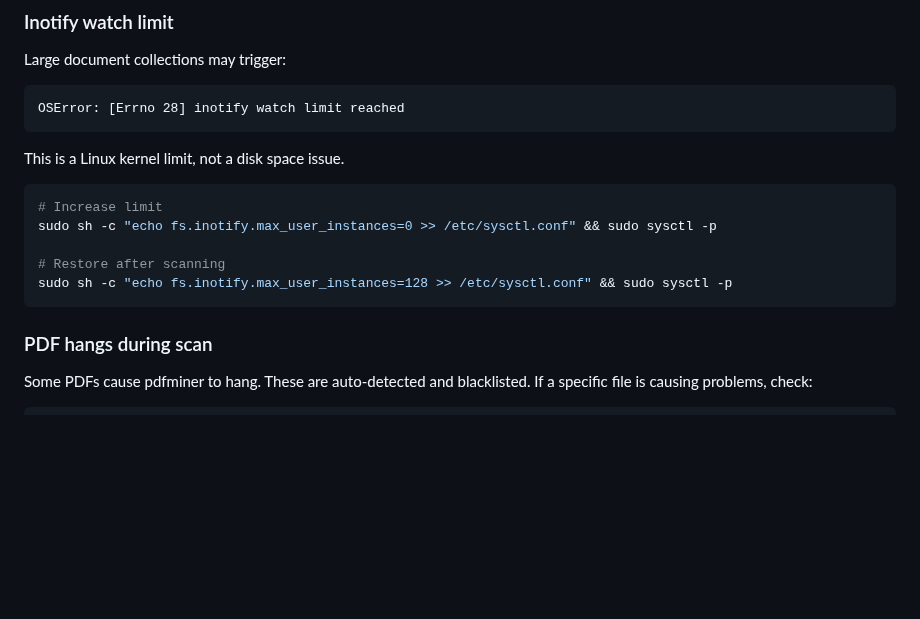
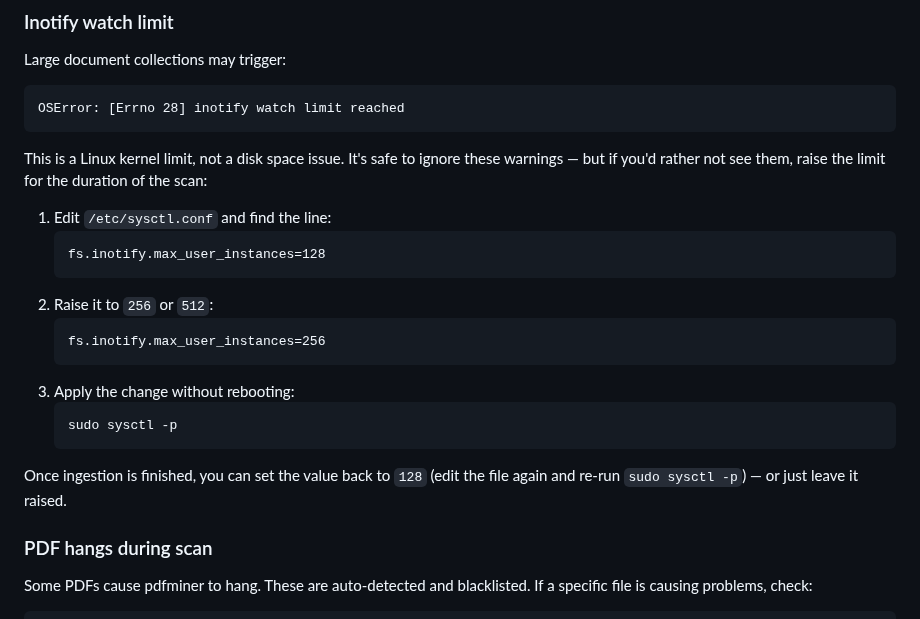
Before and after one commit to linuxrebel/DocuBrowser, a Markdown page: README.md, the part around the change. GitHub-like rendering; blank space fills up the shorter version.

Commit message:
docs: clarify inotify watch limit fix (manual sysctl.conf edit)

````diff
--- a/README.md
+++ b/README.md
@@ -452,15 +452,25 @@ Large document collections may trigger:
 ```
 OSError: [Errno 28] inotify watch limit reached
 ```
-This is a Linux kernel limit, not a disk space issue.
+This is a Linux kernel limit, not a disk space issue. It's safe to ignore these
+warnings — but if you'd rather not see them, raise the limit for the duration
+of the scan:
 
-```bash
-# Increase limit
-sudo sh -c "echo fs.inotify.max_user_instances=0 >> /etc/sysctl.conf" && sudo sysctl -p
+1. Edit `/etc/sysctl.conf` and find the line:
+   ```
+   fs.inotify.max_user_instances=128
+   ```
+2. Raise it to `256` or `512`:
+   ```
+   fs.inotify.max_user_instances=256
+   ```
+3. Apply the change without rebooting:
+   ```bash
+   sudo sysctl -p
+   ```
 
-# Restore after scanning
-sudo sh -c "echo fs.inotify.max_user_instances=128 >> /etc/sysctl.conf" && sudo sysctl -p
-```
+Once ingestion is finished, you can set the value back to `128` (edit the
+file again and re-run `sudo sysctl -p`) — or just leave it raised.
 
 ### PDF hangs during scan
 
````
